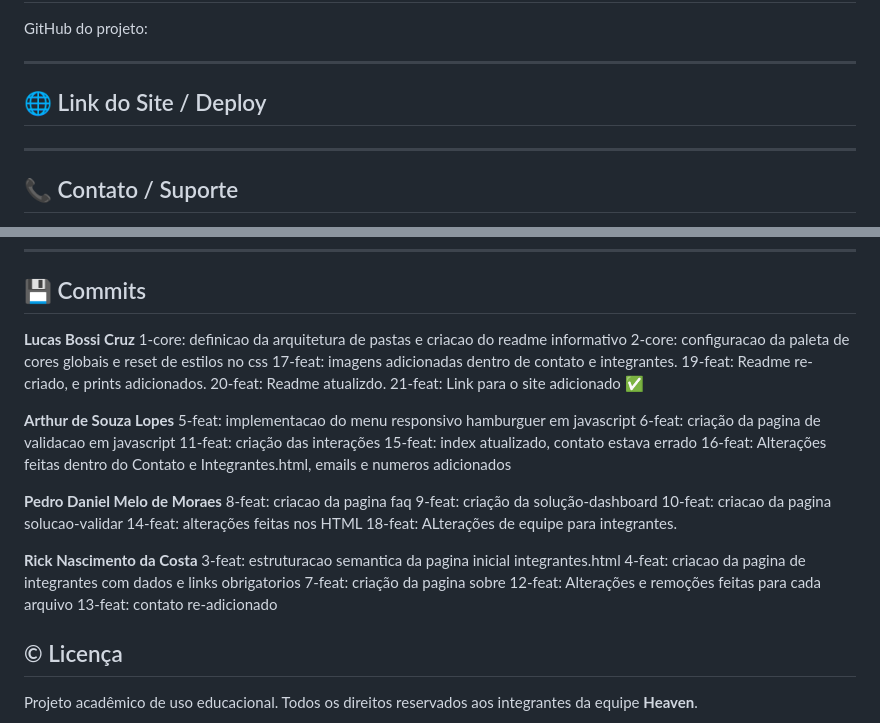
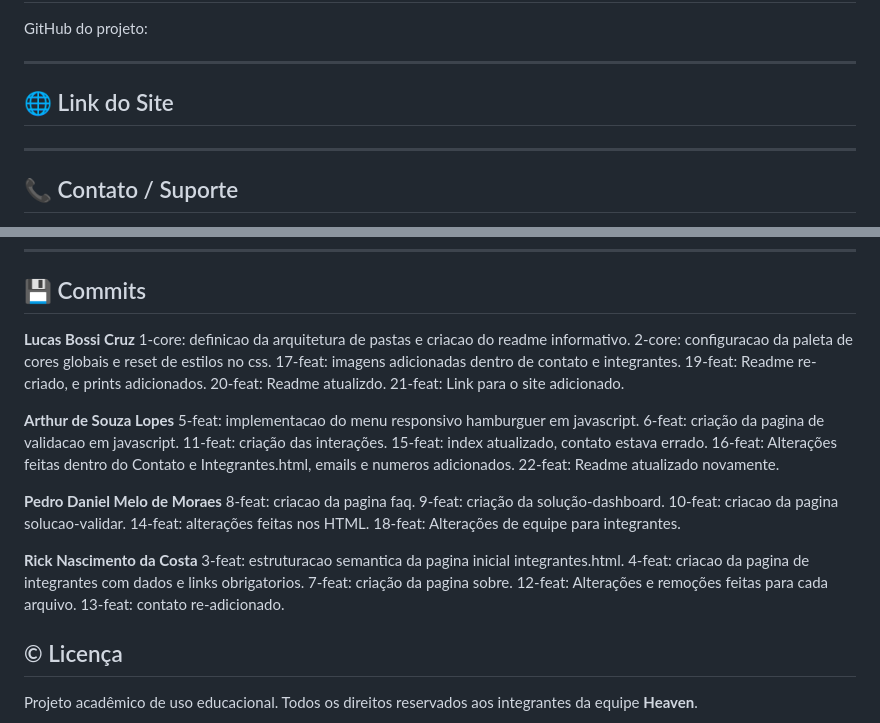
Before and after one commit to bsscrz/Heaven, a Markdown page: README.md, 2 parts joined by grey strips. GitHub-like rendering.

Commit message:
feat: Readme atualizado novamente.

```diff
--- a/README.md
+++ b/README.md
@@ -142,7 +142,7 @@ GitHub do projeto:
 
 ---
 
-## 🌐 Link do Site / Deploy
+## 🌐 Link do Site
 <a href="https://bsscrz.github.io/Heaven/"></a>
 
 ---
@@ -177,33 +177,34 @@ Projeto desenvolvido para fins acadêmicos na disciplina de desenvolvimento web
 
 ## 💾 Commits
 **Lucas Bossi Cruz**
-1-core: definicao da arquitetura de pastas e criacao do readme informativo
-2-core: configuracao da paleta de cores globais e reset de estilos no css
+1-core: definicao da arquitetura de pastas e criacao do readme informativo.
+2-core: configuracao da paleta de cores globais e reset de estilos no css.
 17-feat: imagens adicionadas dentro de contato e integrantes.
 19-feat: Readme re-criado, e prints adicionados.
 20-feat: Readme atualizdo.
-21-feat: Link para o site adicionado ✅
+21-feat: Link para o site adicionado.
 
 **Arthur de Souza Lopes**
-5-feat: implementacao do menu responsivo hamburguer em javascript
-6-feat: criação da pagina de validacao em javascript
-11-feat: criação das interações
-15-feat: index atualizado, contato estava errado
-16-feat: Alterações feitas dentro do Contato e Integrantes.html, emails e numeros adicionados
+5-feat: implementacao do menu responsivo hamburguer em javascript.
+6-feat: criação da pagina de validacao em javascript.
+11-feat: criação das interações.
+15-feat: index atualizado, contato estava errado.
+16-feat: Alterações feitas dentro do Contato e Integrantes.html, emails e numeros adicionados.
+22-feat: Readme atualizado novamente.
 
 **Pedro Daniel Melo de Moraes**
-8-feat: criacao da pagina faq
-9-feat: criação da solução-dashboard
-10-feat: criacao da pagina solucao-validar
-14-feat: alterações feitas nos HTML
-18-feat: ALterações de equipe para integrantes.
+8-feat: criacao da pagina faq.
+9-feat: criação da solução-dashboard.
+10-feat: criacao da pagina solucao-validar.
+14-feat: alterações feitas nos HTML.
+18-feat: Alterações de equipe para integrantes.
 
 **Rick Nascimento da Costa**
-3-feat: estruturacao semantica da pagina inicial integrantes.html
-4-feat: criacao da pagina de integrantes com dados e links obrigatorios
-7-feat: criação da pagina sobre
-12-feat: Alterações e remoções feitas para cada arquivo
-13-feat: contato re-adicionado
+3-feat: estruturacao semantica da pagina inicial integrantes.html.
+4-feat: criacao da pagina de integrantes com dados e links obrigatorios.
+7-feat: criação da pagina sobre.
+12-feat: Alterações e remoções feitas para cada arquivo.
+13-feat: contato re-adicionado.
 
 ## © Licença
 
```
